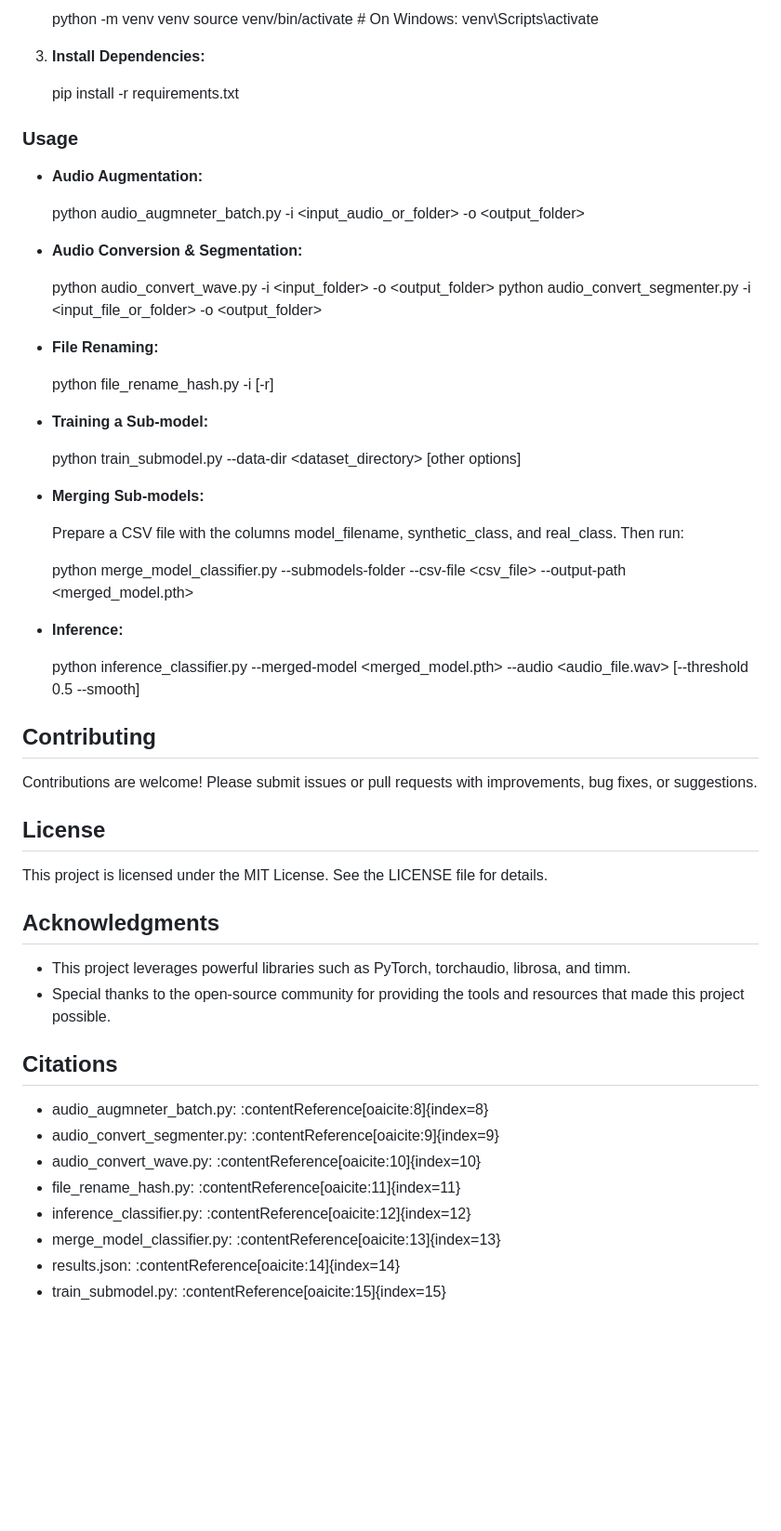
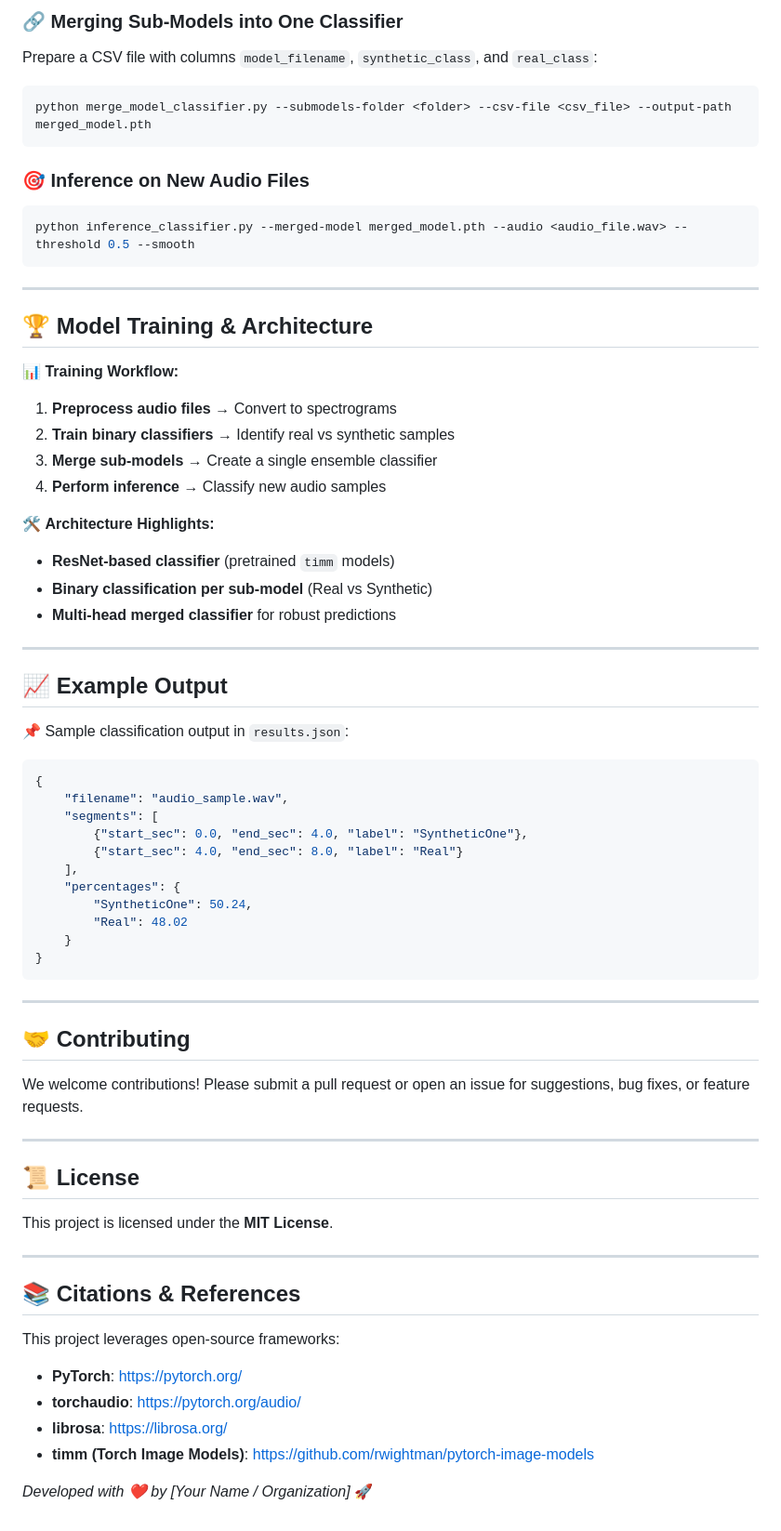
Before and after one commit to TtesseractT/Synthetic-Audio-Detection, a Markdown page: README.md, the part around the change printed below. Shown: that part at 93% size. GitHub-like rendering; blank space fills up the shorter version.

````diff
--- a/README.md
+++ b/README.md
@@ -68,60 +81,65 @@ An example output of the inference process is provided in the `results.json` fil
 
-   python -m venv venv
-   source venv/bin/activate  # On Windows: venv\Scripts\activate
+### 🔗 **Merging Sub-Models into One Classifier**
+Prepare a CSV file with columns `model_filename`, `synthetic_class`, and `real_class`:
+```bash
+python merge_model_classifier.py --submodels-folder <folder> --csv-file <csv_file> --output-path merged_model.pth
+```
 
-3. **Install Dependencies:**
+### 🎯 **Inference on New Audio Files**
+```bash
+python inference_classifier.py --merged-model merged_model.pth --audio <audio_file.wav> --threshold 0.5 --smooth
+```
 
-   pip install -r requirements.txt
+---
 
-### Usage
+## 🏆 Model Training & Architecture
 
-- **Audio Augmentation:**
+📊 **Training Workflow:**
+1. **Preprocess audio files** → Convert to spectrograms
+2. **Train binary classifiers** → Identify real vs synthetic samples
+3. **Merge sub-models** → Create a single ensemble classifier
+4. **Perform inference** → Classify new audio samples
 
-  python audio_augmneter_batch.py -i <input_audio_or_folder> -o <output_folder>
+🛠 **Architecture Highlights:**
+- **ResNet-based classifier** (pretrained `timm` models)
+- **Binary classification per sub-model** (Real vs Synthetic)
+- **Multi-head merged classifier** for robust predictions
 
-- **Audio Conversion & Segmentation:**
+---
 
-  python audio_convert_wave.py -i <input_folder> -o <output_folder>
-  python audio_convert_segmenter.py -i <input_file_or_folder> -o <output_folder>
+## 📈 Example Output
+📌 Sample classification output in `results.json`:
+```json
+{
+    "filename": "audio_sample.wav",
+    "segments": [
+        {"start_sec": 0.0, "end_sec": 4.0, "label": "SyntheticOne"},
+        {"start_sec": 4.0, "end_sec": 8.0, "label": "Real"}
+    ],
+    "percentages": {
+        "SyntheticOne": 50.24,
+        "Real": 48.02
+    }
+}
+```
 
-- **File Renaming:**
+---
 
-  python file_rename_hash.py -i <directory> [-r]
+## 🤝 Contributing
+We welcome contributions! Please submit a pull request or open an issue for suggestions, bug fixes, or feature requests.
 
-- **Training a Sub-model:**
+---
 
-  python train_submodel.py --data-dir <dataset_directory> [other options]
+## 📜 License
+This project is licensed under the **MIT License**.
 
-- **Merging Sub-models:**
+---
 
-  Prepare a CSV file with the columns model_filename, synthetic_class, and real_class. Then run:
+## 📚 Citations & References
+This project leverages open-source frameworks:
+- **PyTorch**: https://pytorch.org/
+- **torchaudio**: https://pytorch.org/audio/
+- **librosa**: https://librosa.org/
+- **timm (Torch Image Models)**: https://github.com/rwightman/pytorch-image-models
 
-  python merge_model_classifier.py --submodels-folder <folder> --csv-file <csv_file> --output-path <merged_model.pth>
-
-- **Inference:**
-
-  python inference_classifier.py --merged-model <merged_model.pth> --audio <audio_file.wav> [--threshold 0.5 --smooth]
-
-## Contributing
-
-Contributions are welcome! Please submit issues or pull requests with improvements, bug fixes, or suggestions.
-
-## License
-
-This project is licensed under the MIT License. See the LICENSE file for details.
-
-## Acknowledgments
-
-- This project leverages powerful libraries such as PyTorch, torchaudio, librosa, and timm.
-- Special thanks to the open-source community for providing the tools and resources that made this project possible.
-
-## Citations
-
-- audio_augmneter_batch.py: :contentReference[oaicite:8]{index=8}
-- audio_convert_segmenter.py: :contentReference[oaicite:9]{index=9}
-- audio_convert_wave.py: :contentReference[oaicite:10]{index=10}
-- file_rename_hash.py: :contentReference[oaicite:11]{index=11}
-- inference_classifier.py: :contentReference[oaicite:12]{index=12}
-- merge_model_classifier.py: :contentReference[oaicite:13]{index=13}
-- results.json: :contentReference[oaicite:14]{index=14}
-- train_submodel.py: :contentReference[oaicite:15]{index=15}
+*Developed with ❤️ by [Your Name / Organization]* 🚀
````
Also changed, not shown: other parts of README.md (+61 -48 lines).
